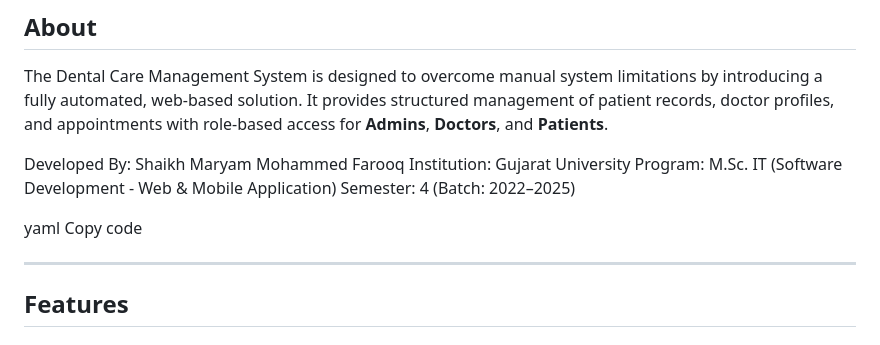
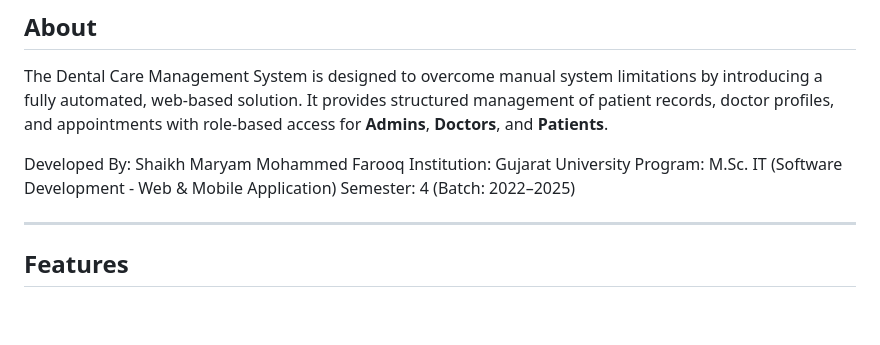
Before and after one commit to mshaikh19/Dental-Care-Management-System, a Markdown page: README.md, the part around the change. Drawn GitHub-style; blank space fills up the shorter version.

Commit message:
Update README
Removed unnecessary YAML section from README.

```diff
--- a/README.md
+++ b/README.md
@@ -12,9 +12,6 @@ Developed By: Shaikh Maryam Mohammed Farooq
 Institution: Gujarat University
 Program: M.Sc. IT (Software Development - Web & Mobile Application)
 Semester: 4 (Batch: 2022–2025)
-
-yaml
-Copy code
 
 ---
 
```
